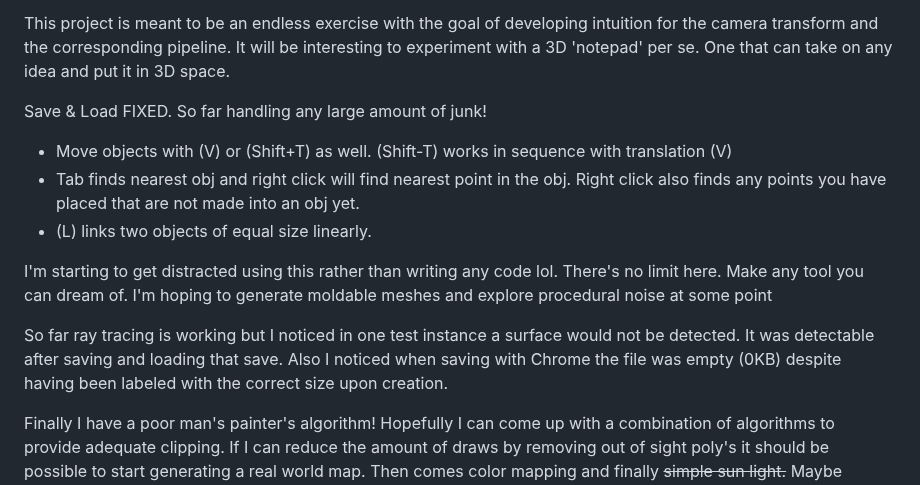
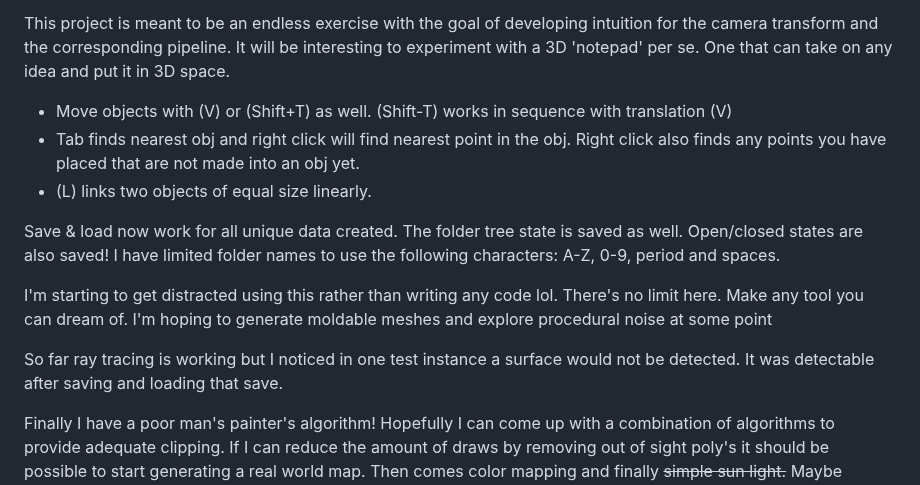
Before and after one commit to samcoble/CameraTransform, a Markdown page: README.md, the part around the change. GitHub-like rendering.

```diff
--- a/README.md
+++ b/README.md
@@ -19,15 +19,19 @@ WebGL shader functions have access to the GPU and it's unique ability to process
 This project is meant to be an endless exercise with the goal of developing intuition for the camera transform and the corresponding pipeline.
 It will be interesting to experiment with a 3D 'notepad' per se. One that can take on any idea and put it in 3D space.
 
-Save & Load FIXED. So far handling any large amount of junk!
+
 - Move objects with (V) or (Shift+T) as well. (Shift-T) works in sequence with translation (V)
 - Tab finds nearest obj and right click will find nearest point in the obj. Right click also finds any points you have placed that are not made into an obj yet.
 - (L) links two objects of equal size linearly.
 
+Save & load now work for all unique data created. The folder tree state is saved as well. Open/closed states are also saved!
+I have limited folder names to use the following characters: A-Z, 0-9, period and spaces.
+
+
 I'm starting to get distracted using this rather than writing any code lol.
 There's no limit here. Make any tool you can dream of. I'm hoping to generate moldable meshes and explore procedural noise at some point
 
-So far ray tracing is working but I noticed in one test instance a surface would not be detected. It was detectable after saving and loading that save. Also I noticed when saving with Chrome the file was empty (0KB) despite having been labeled with the correct size upon creation.
+So far ray tracing is working but I noticed in one test instance a surface would not be detected. It was detectable after saving and loading that save.
 
 Finally I have a poor man's painter's algorithm! Hopefully I can come up with a combination of algorithms to provide adequate clipping. If I can reduce the amount of draws by removing out of sight poly's it should be possible to start generating a real world map. Then comes color mapping and finally ~~simple sun light.~~ Maybe shaded slightly but I will eventually start over in a webgl environment.
 
```
